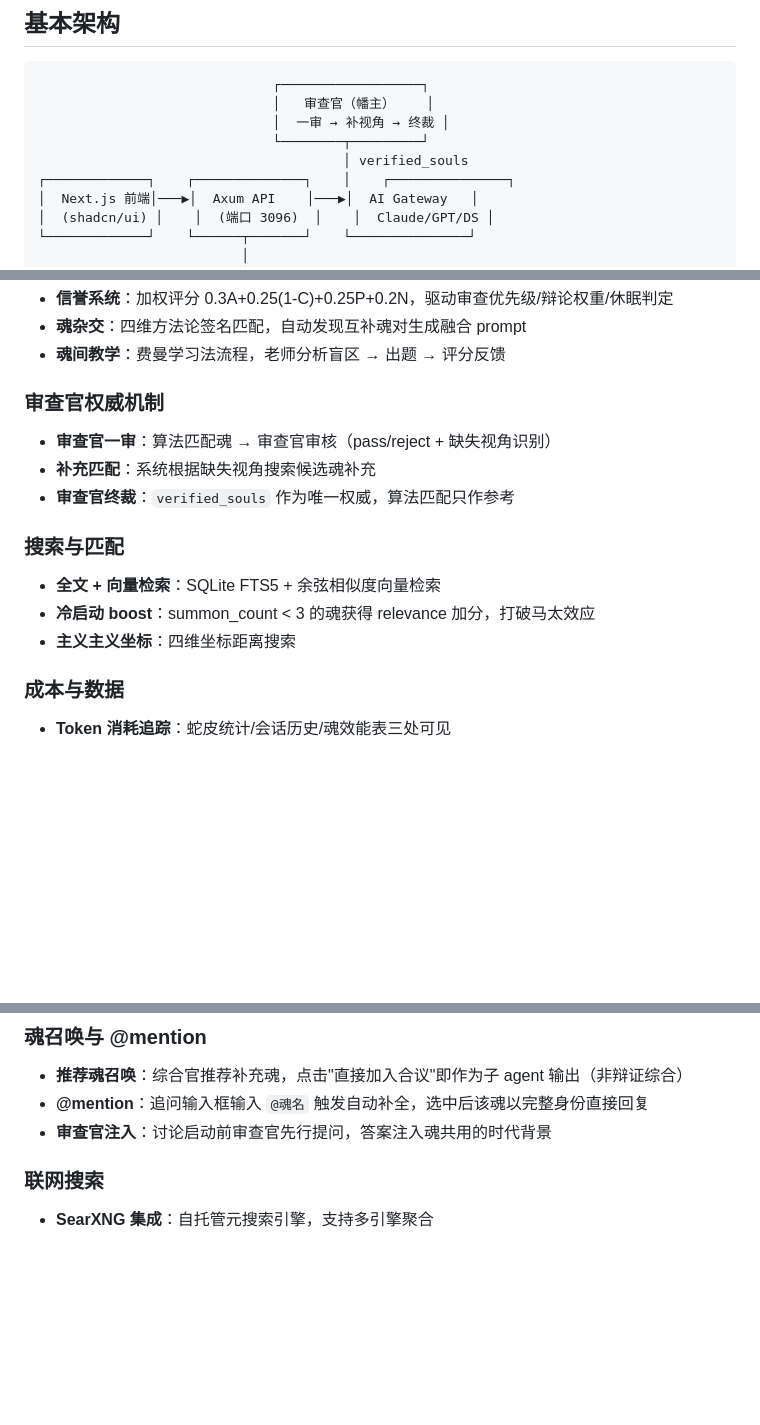
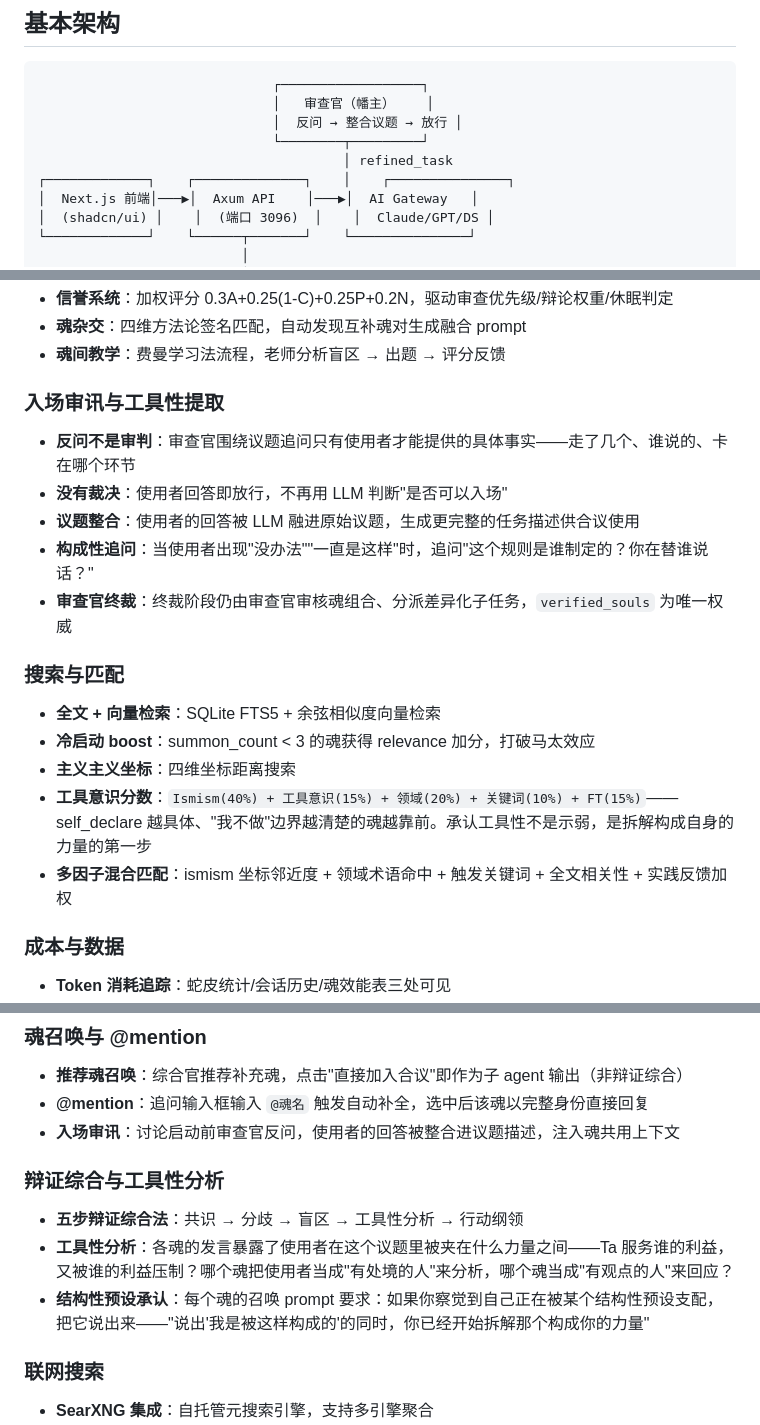
Before and after one commit to Azhu9701/Mock-Court, a Markdown page: README.md, 3 parts joined by grey strips. Rendered like a GitHub page; blank space fills up the shorter version.

Commit message:
docs: 更新 README 反映审讯门重构
- 审查官从"一审→终裁"改为"反问→整合议题→放行"
- 新增工具意识分数、构成性追问说明
- 综合官输出改为工具性分析
- 魂召唤 prompt 加结构性预设承认

Co-Authored-By: Claude Opus 4.7 (1M context) <noreply@anthropic.com>

````diff
--- a/README.md
+++ b/README.md
@@ -22,9 +22,9 @@ Snake Skin 是一个**多 AI 人格并行推理系统**——同时召唤多个
 ```
                               ┌──────────────────┐
                               │   审查官（幡主）    │
-                              │  一审 → 补视角 → 终裁 │
+                              │  反问 → 整合议题 → 放行 │
                               └────────┬─────────┘
-                                       │ verified_souls
+                                       │ refined_task
 ┌─────────────┐    ┌──────────────┐    │    ┌───────────────┐
 │  Next.js 前端│───▶│  Axum API    │───▶│  AI Gateway   │
 │  (shadcn/ui) │    │  (端口 3096)  │    │  Claude/GPT/DS │
@@ -181,15 +181,19 @@ nextjs_port: 3000
 - **魂杂交**：四维方法论签名匹配，自动发现互补魂对生成融合 prompt
 - **魂间教学**：费曼学习法流程，老师分析盲区 → 出题 → 评分反馈
 
-### 审查官权威机制
-- **审查官一审**：算法匹配魂 → 审查官审核（pass/reject + 缺失视角识别）
-- **补充匹配**：系统根据缺失视角搜索候选魂补充
-- **审查官终裁**：`verified_souls` 作为唯一权威，算法匹配只作参考
+### 入场审讯与工具性提取
+- **反问不是审判**：审查官围绕议题追问只有使用者才能提供的具体事实——走了几个、谁说的、卡在哪个环节
+- **没有裁决**：使用者回答即放行，不再用 LLM 判断"是否可以入场"
+- **议题整合**：使用者的回答被 LLM 融进原始议题，生成更完整的任务描述供合议使用
+- **构成性追问**：当使用者出现"没办法""一直是这样"时，追问"这个规则是谁制定的？你在替谁说话？"
+- **审查官终裁**：终裁阶段仍由审查官审核魂组合、分派差异化子任务，`verified_souls` 为唯一权威
 
 ### 搜索与匹配
 - **全文 + 向量检索**：SQLite FTS5 + 余弦相似度向量检索
 - **冷启动 boost**：summon_count < 3 的魂获得 relevance 加分，打破马太效应
 - **主义主义坐标**：四维坐标距离搜索
+- **工具意识分数**：`Ismism(40%) + 工具意识(15%) + 领域(20%) + 关键词(10%) + FT(15%)`——self_declare 越具体、"我不做"边界越清楚的魂越靠前。承认工具性不是示弱，是拆解构成自身的力量的第一步
+- **多因子混合匹配**：ismism 坐标邻近度 + 领域术语命中 + 触发关键词 + 全文相关性 + 实践反馈加权
 
 ### 成本与数据
 - **Token 消耗追踪**：蛇皮统计/会话历史/魂效能表三处可见
@@ -206,7 +210,12 @@ nextjs_port: 3000
 ### 魂召唤与 @mention
 - **推荐魂召唤**：综合官推荐补充魂，点击"直接加入合议"即作为子 agent 输出（非辩证综合）
 - **@mention**：追问输入框输入 `@魂名` 触发自动补全，选中后该魂以完整身份直接回复
-- **审查官注入**：讨论启动前审查官先行提问，答案注入魂共用的时代背景
+- **入场审讯**：讨论启动前审查官反问，使用者的回答被整合进议题描述，注入魂共用上下文
+
+### 辩证综合与工具性分析
+- **五步辩证综合法**：共识 → 分歧 → 盲区 → 工具性分析 → 行动纲领
+- **工具性分析**：各魂的发言暴露了使用者在这个议题里被夹在什么力量之间——Ta 服务谁的利益，又被谁的利益压制？哪个魂把使用者当成"有处境的人"来分析，哪个魂当成"有观点的人"来回应？
+- **结构性预设承认**：每个魂的召唤 prompt 要求：如果你察觉到自己正在被某个结构性预设支配，把它说出来——"说出'我是被这样构成的'的同时，你已经开始拆解那个构成你的力量"
 
 ### 联网搜索
 - **SearXNG 集成**：自托管元搜索引擎，支持多引擎聚合
````
